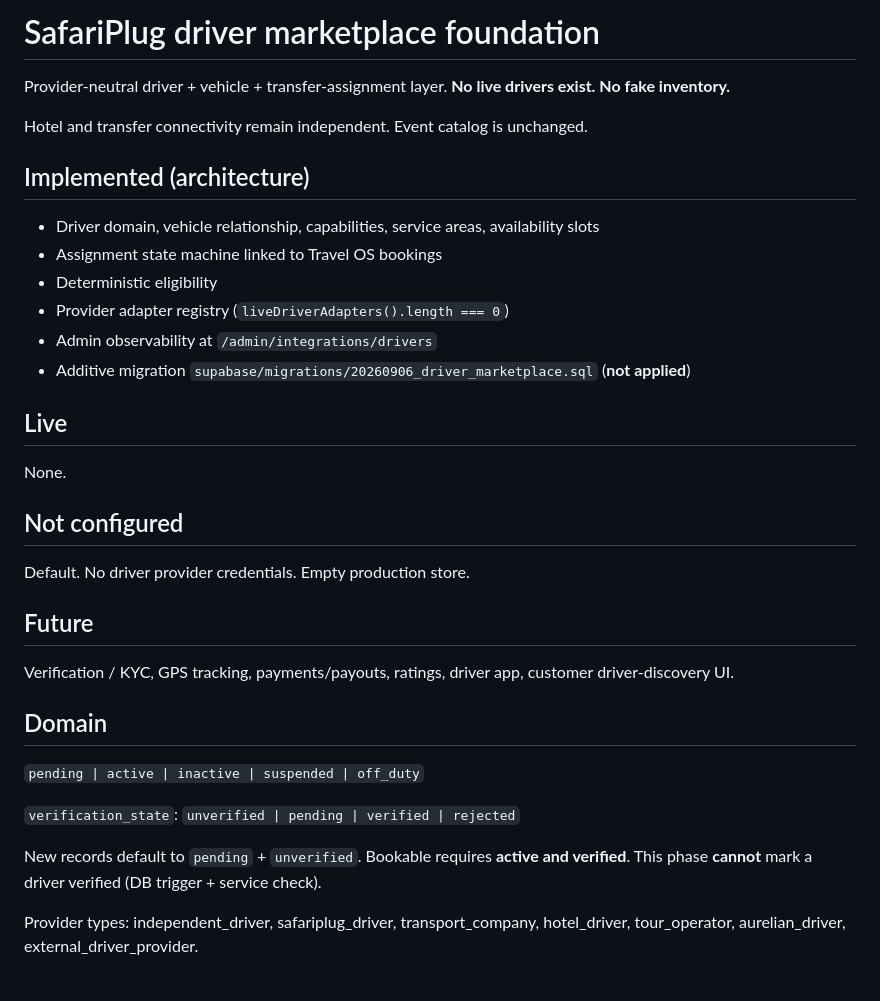
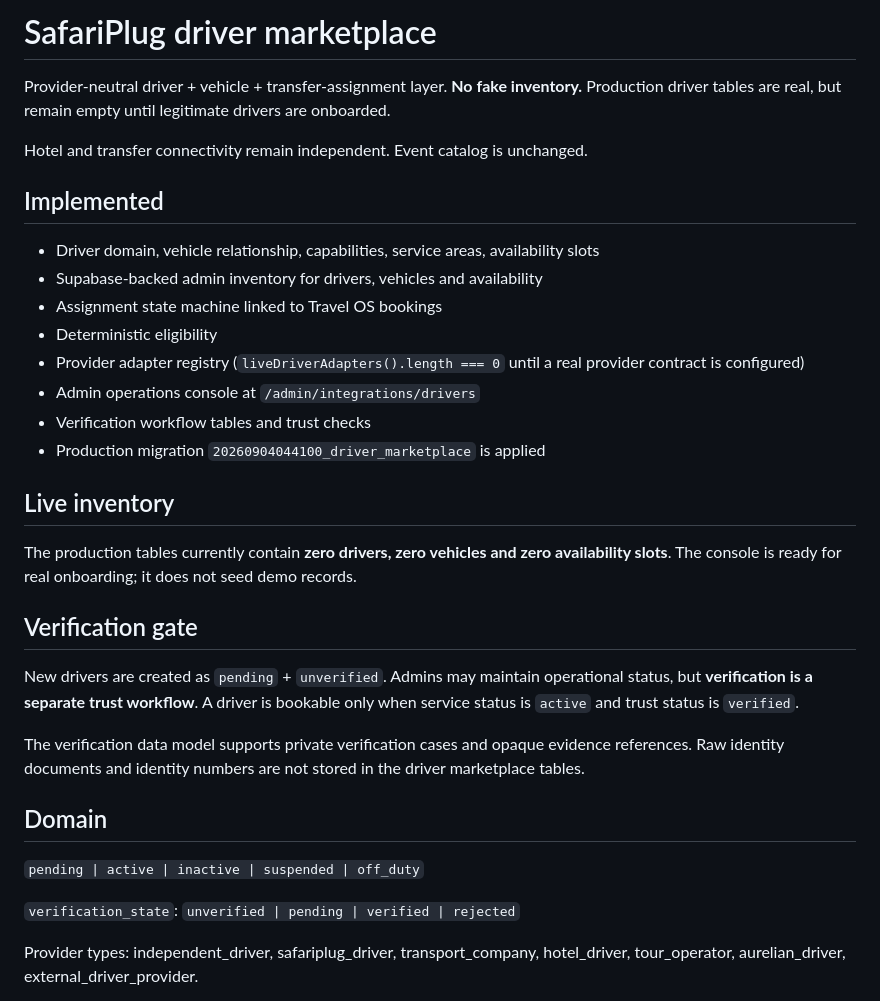
Before and after one commit to safariplug/safariplug, a Markdown page: docs/driver-marketplace.md, the part around one of its changes. GitHub-like rendering.

Commit message:
Update driver marketplace docs for production persistence

```diff
--- a/docs/driver-marketplace.md
+++ b/docs/driver-marketplace.md
@@ -1,38 +1,36 @@
-# SafariPlug driver marketplace foundation
+# SafariPlug driver marketplace
 
 Provider-neutral driver + vehicle + transfer-assignment layer.
-**No live drivers exist. No fake inventory.**
+**No fake inventory.** Production driver tables are real, but remain empty until legitimate drivers are onboarded.
 
 Hotel and transfer connectivity remain independent. Event catalog is unchanged.
 
-## Implemented (architecture)
+## Implemented
 
 - Driver domain, vehicle relationship, capabilities, service areas, availability slots
+- Supabase-backed admin inventory for drivers, vehicles and availability
 - Assignment state machine linked to Travel OS bookings
 - Deterministic eligibility
-- Provider adapter registry (`liveDriverAdapters().length === 0`)
-- Admin observability at `/admin/integrations/drivers`
-- Additive migration `supabase/migrations/20260906_driver_marketplace.sql` (**not applied**)
+- Provider adapter registry (`liveDriverAdapters().length === 0` until a real provider contract is configured)
+- Admin operations console at `/admin/integrations/drivers`
+- Verification workflow tables and trust checks
+- Production migration `20260904044100_driver_marketplace` is applied
 
-## Live
+## Live inventory
 
-None.
+The production tables currently contain **zero drivers, zero vehicles and zero availability slots**. The console is ready for real onboarding; it does not seed demo records.
 
-## Not configured
+## Verification gate
 
-Default. No driver provider credentials. Empty production store.
+New drivers are created as `pending` + `unverified`. Admins may maintain operational status, but **verification is a separate trust workflow**. A driver is bookable only when service status is `active` and trust status is `verified`.
 
-## Future
-
-Verification / KYC, GPS tracking, payments/payouts, ratings, driver app, customer driver-discovery UI.
+The verification data model supports private verification cases and opaque evidence references. Raw identity documents and identity numbers are not stored in the driver marketplace tables.
 
 ## Domain
 
 `pending | active | inactive | suspended | off_duty`
 
 `verification_state`: `unverified | pending | verified | rejected`
-
-New records default to `pending` + `unverified`. Bookable requires **active and verified**. This phase **cannot** mark a driver verified (DB trigger + service check).
 
 Provider types: independent_driver, safariplug_driver, transport_company, hotel_driver, tour_operator, aurelian_driver, external_driver_provider.
 
```
Also changed, not shown: other parts of docs/driver-marketplace.md (+13 -11 lines).
